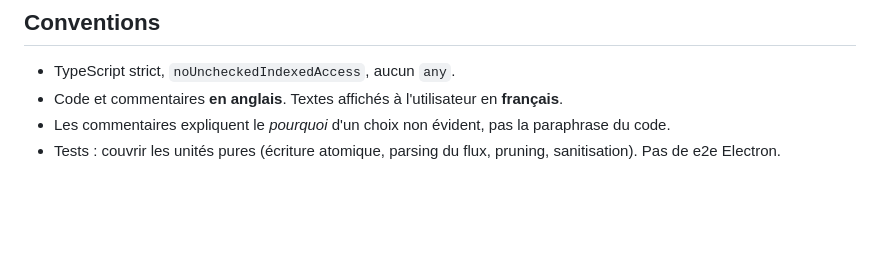
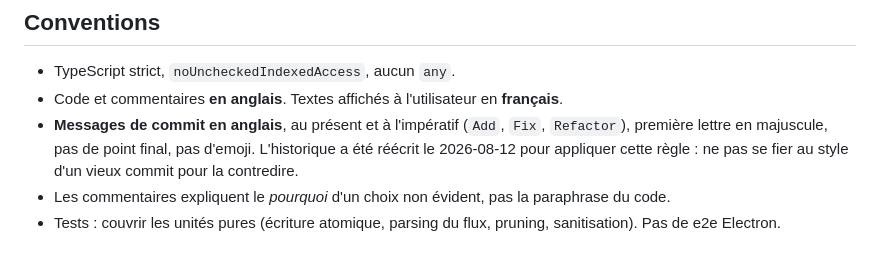
Before and after one commit to jpaniagua-dev/oxum-prompt-editor, a Markdown page: CLAUDE.md, the part around the change. Drawn GitHub-style; blank space fills up the shorter version.

Commit message:
Document the English commit message rule
The convention was implied by the whole repository and written nowhere, which is
exactly how a tool reading `git log` to learn the style ended up writing French
messages here. State it in Conventions, next to the rule about code and comments.

Co-Authored-By: Claude Opus 5 <noreply@anthropic.com>
Claude-Session: https://claude.ai/code/session_018jGK5zSzZzN93JY9brmkwk

```diff
--- a/CLAUDE.md
+++ b/CLAUDE.md
@@ -82,6 +82,10 @@ npm run dist       # installeur NSIS per-user + portable dans release/
 
 - TypeScript strict, `noUncheckedIndexedAccess`, aucun `any`.
 - Code et commentaires **en anglais**. Textes affichés à l'utilisateur en **français**.
+- **Messages de commit en anglais**, au présent et à l'impératif (`Add`, `Fix`, `Refactor`),
+  première lettre en majuscule, pas de point final, pas d'emoji. L'historique a été réécrit le
+  2026-08-12 pour appliquer cette règle : ne pas se fier au style d'un vieux commit pour la
+  contredire.
 - Les commentaires expliquent le *pourquoi* d'un choix non évident, pas la paraphrase du code.
 - Tests : couvrir les unités pures (écriture atomique, parsing du flux, pruning, sanitisation).
   Pas de e2e Electron.
```
